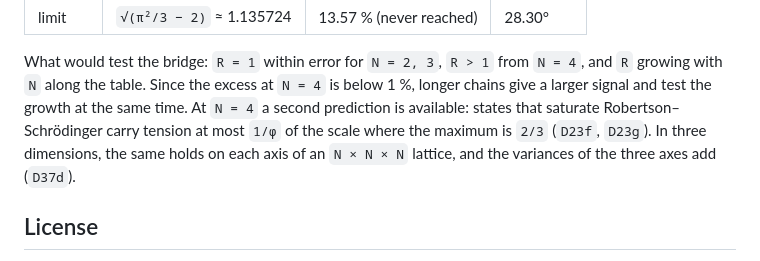
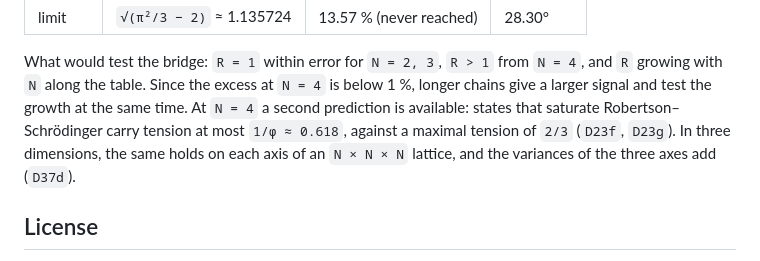
Before and after one commit to naype888-cloud/nava-robertson-schrodinger, a Markdown page: README.md, the part around the change. GitHub-like rendering.

Commit message:
README: clarify the 1/phi prediction wording
Co-Authored-By: Claude Opus 5.5 <noreply@anthropic.com>

```diff
--- a/README.md
+++ b/README.md
@@ -173,8 +173,8 @@ the site basis; `T_N` is diagonal in the sine-mode basis), and the commutator te
 What would test the bridge: `R = 1` within error for `N = 2, 3`, `R > 1` from `N = 4`, and `R`
 growing with `N` along the table. Since the excess at `N = 4` is below 1 %, longer chains give a
 larger signal and test the growth at the same time. At `N = 4` a second prediction is available:
-states that saturate Robertson–Schrödinger carry tension at most `1/φ` of the scale where the
-maximum is `2/3` (`D23f`, `D23g`). In three dimensions, the same holds on each axis of an
+states that saturate Robertson–Schrödinger carry tension at most `1/φ ≈ 0.618`, against a
+maximal tension of `2/3` (`D23f`, `D23g`). In three dimensions, the same holds on each axis of an
 `N × N × N` lattice, and the variances of the three axes add (`D37d`).
 
 ## License
```
